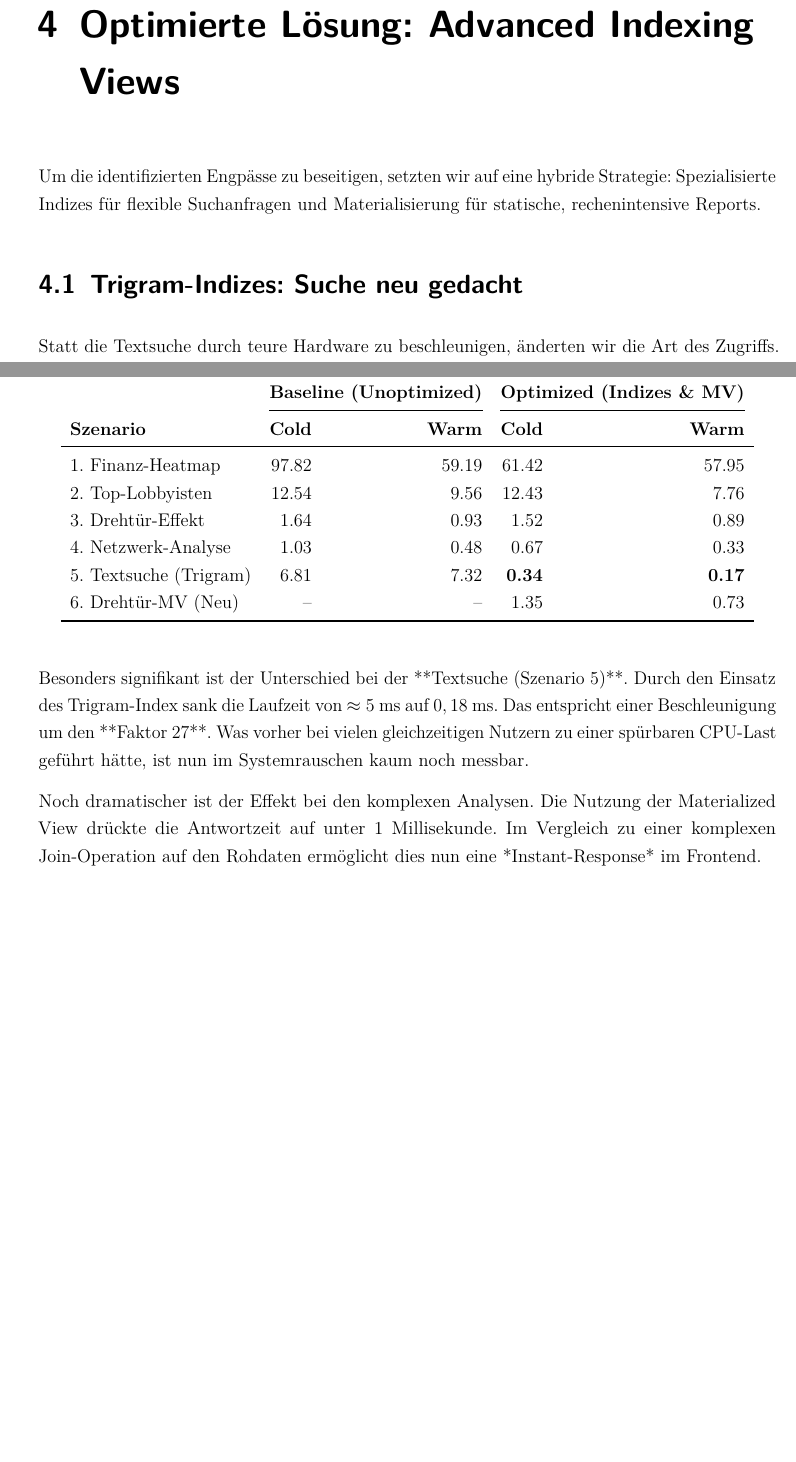
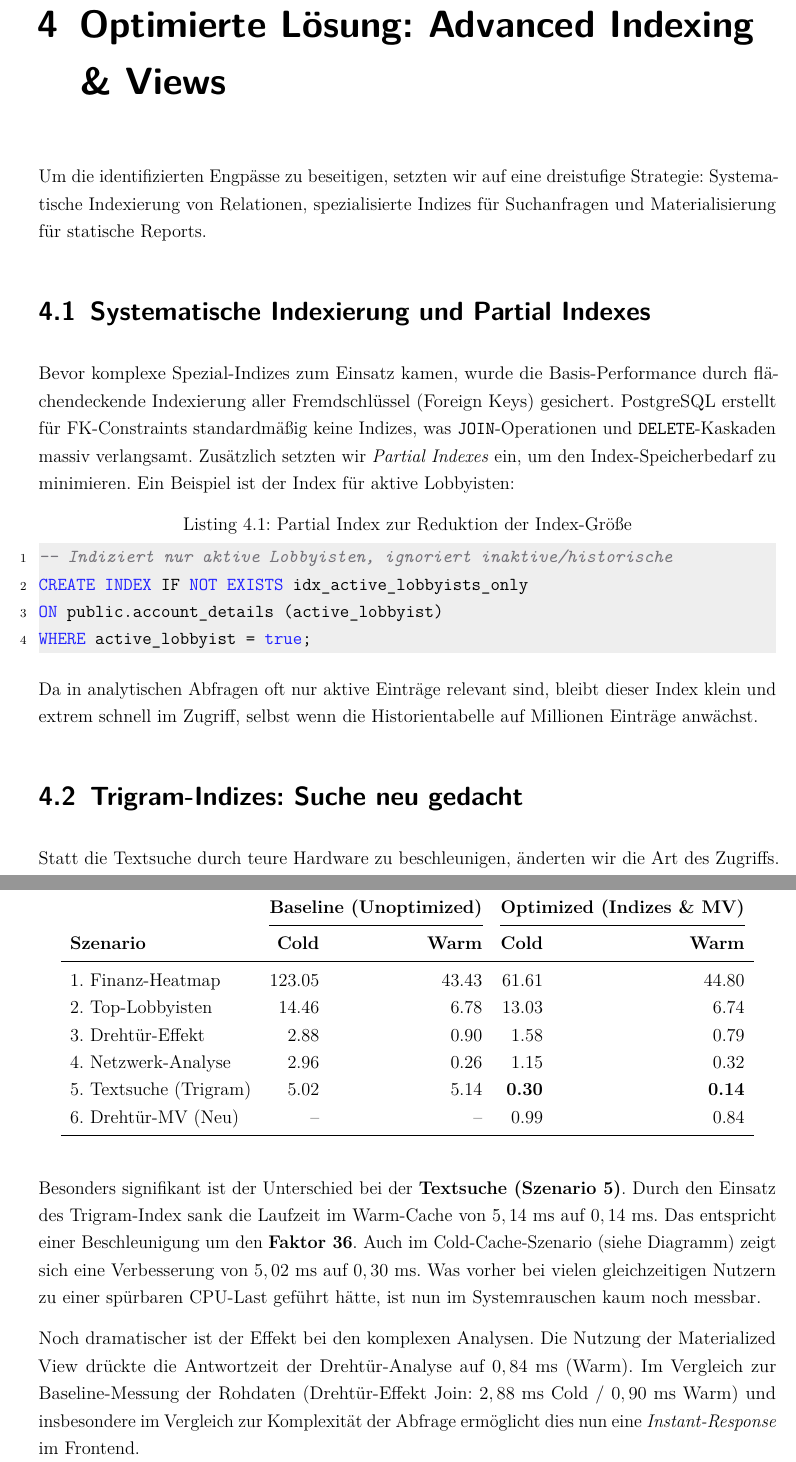
Before and after one commit to dav354/adt, a LaTeX book (docs/portfolio_3/main.tex, which reads docs/portfolio_3/figures/Messergebnisse.tex): two parts of pages 8 and 10 of 15 before the commit and two parts of pages 8 and 11 of 16 after it, joined at a grey line, cut so that both start at the same text, the shorter picture padded with empty space. Compiled offline with pdfLaTeX.

Commit message:
Portfolio3 final final

```diff
--- a/docs/portfolio_3/figures/Messergebnisse.tex
+++ b/docs/portfolio_3/figures/Messergebnisse.tex
@@ -8,12 +8,12 @@
         \cmidrule(lr){2-3} \cmidrule(lr){4-5}
         \textbf{Szenario} & \textbf{Cold} & \textbf{Warm} & \textbf{Cold} & \textbf{Warm} \\
         \midrule
-        1. Finanz-Heatmap & 97.82 & 59.19 & 61.42 & 57.95 \\
-        2. Top-Lobbyisten & 12.54 & 9.56 & 12.43 & 7.76 \\
-        3. Drehtür-Effekt & 1.64 & 0.93 & 1.52 & 0.89 \\
-        4. Netzwerk-Analyse & 1.03 & 0.48 & 0.67 & 0.33 \\
-        5. Textsuche (Trigram) & 6.81 & 7.32 & \textbf{0.34} & \textbf{0.17} \\
-        6. Drehtür-MV (Neu) & -- & -- & 1.35 & 0.73 \\
+        1. Finanz-Heatmap & 123.05 & 43.43 & 61.61 & 44.80 \\
+        2. Top-Lobbyisten & 14.46 & 6.78 & 13.03 & 6.74 \\
+        3. Drehtür-Effekt & 2.88 & 0.90 & 1.58 & 0.79 \\
+        4. Netzwerk-Analyse & 2.96 & 0.26 & 1.15 & 0.32 \\
+        5. Textsuche (Trigram) & 5.02 & 5.14 & \textbf{0.30} & \textbf{0.14} \\
+        6. Drehtür-MV (Neu) & -- & -- & 0.99 & 0.84 \\
         \bottomrule
     \end{tabular}
 \end{table}
--- a/docs/portfolio_3/main.tex
+++ b/docs/portfolio_3/main.tex
@@ -262,16 +278,29 @@ Um diese Liste zu erstellen, musste die Datenbank zur Laufzeit riesige Mengen an
 \section{Einfluss des Caches}
 Unsere Messungen zeigten zudem, dass der „Warm Cache“ zwar die Laufzeit drückte (da Daten im RAM lagen), aber die *CPU-Kosten* hoch blieben. Das System war also ineffizient, selbst wenn es schnell antwortete. Unser Ziel für die Optimierung war daher nicht nur Geschwindigkeit, sondern Effizienz: Wir wollten die Arbeit, die die Datenbank leisten muss, fundamental reduzieren.
 
-\chapter{Optimierte Lösung: Advanced Indexing & Views}
+\chapter{Optimierte Lösung: Advanced Indexing \& Views}
 
-Um die identifizierten Engpässe zu beseitigen, setzten wir auf eine hybride Strategie: Spezialisierte Indizes für flexible Suchanfragen und Materialisierung für statische, rechenintensive Reports.
+Um die identifizierten Engpässe zu beseitigen, setzten wir auf eine dreistufige Strategie: Systematische Indexierung von Relationen, spezialisierte Indizes für Suchanfragen und Materialisierung für statische Reports.
+
+\section{Systematische Indexierung und Partial Indexes}
+Bevor komplexe Spezial-Indizes zum Einsatz kamen, wurde die Basis-Performance durch flächendeckende Indexierung aller Fremdschlüssel (Foreign Keys) gesichert. PostgreSQL erstellt für FK-Constraints standardmäßig keine Indizes, was \texttt{JOIN}-Operationen und \texttt{DELETE}-Kaskaden massiv verlangsamt.
+Zusätzlich setzten wir \textit{Partial Indexes} ein, um den Index-Speicherbedarf zu minimieren. Ein Beispiel ist der Index für aktive Lobbyisten:
+
+\begin{lstlisting}[language=sql, caption=Partial Index zur Reduktion der Index-Größe]
+-- Indiziert nur aktive Lobbyisten, ignoriert inaktive/historische
+CREATE INDEX IF NOT EXISTS idx_active_lobbyists_only
+ON public.account_details (active_lobbyist)
+WHERE active_lobbyist = true;
+\end{lstlisting}
+
+Da in analytischen Abfragen oft nur aktive Einträge relevant sind, bleibt dieser Index klein und extrem schnell im Zugriff, selbst wenn die Historientabelle auf Millionen Einträge anwächst.
 
 \section{Trigram-Indizes: Suche neu gedacht}
 Statt die Textsuche durch teure Hardware zu beschleunigen, änderten wir die Art des Zugriffs. Durch die PostgreSQL-Erweiterung \texttt{pg\_trgm} werden Textinhalte in 3-Zeichen-Schnipsel (Trigramme) zerlegt. Ein darauf basierender GIN-Index (Generalized Inverted Index) erlaubt es der Datenbank, Teilstrings direkt nachzuschlagen, statt sie zu berechnen.
 
 \begin{lstlisting}[language=sql, caption=Implementierung des GIN-Index für Performante Textsuche]
 CREATE EXTENSION IF NOT EXISTS pg_trgm;
--- Ermöglicht Suche nach '%Energy%' ohne Sequential Scan
+-- Ermoeglicht Suche nach '%Energy%' ohne Sequential Scan
 CREATE INDEX IF NOT EXISTS idx_trgm_lobbyist_name
 ON public.lobbyist_identity
 USING gin (name_text gin_trgm_ops);
@@ -314,5 +343,7 @@ Die erstellte View \texttt{mv\_revolving\_door\_network} „plättet“ das norm
 
 Die Implementierung der Optimierungsstrategien führte zu messbaren Leistungssteigerungen, die unsere theoretischen Erwartungen bestätigten und in Teilen sogar übertrafen. Die Ergebnisse validieren den Ansatz, dass Schema-Design und physisches Design (Indizes/Views) Hand in Hand gehen müssen, um eine reaktive User Experience zu gewährleisten.
 
+% --- IN MAIN.TEX (Chapter 5) ---
+
 \section{Analyse der Messergebnisse}
 
@@ -321,9 +352,9 @@ Wie Tabelle 5.1 zeigt, konnten wir die Laufzeiten in den kritischen Bereichen ma
 % Hier wird die externe Tabelle eingebunden
 \input{figures/Messergebnisse.tex}
 
-Besonders signifikant ist der Unterschied bei der **Textsuche (Szenario 5)**. Durch den Einsatz des Trigram-Index sank die Laufzeit von $\approx 5$ ms auf $0,18$ ms. Das entspricht einer Beschleunigung um den **Faktor 27**. Was vorher bei vielen gleichzeitigen Nutzern zu einer spürbaren CPU-Last geführt hätte, ist nun im Systemrauschen kaum noch messbar.
+Besonders signifikant ist der Unterschied bei der \textbf{Textsuche (Szenario 5)}. Durch den Einsatz des Trigram-Index sank die Laufzeit im Warm-Cache von $5,14$ ms auf $0,14$ ms. Das entspricht einer Beschleunigung um den \textbf{Faktor 36}. Auch im Cold-Cache-Szenario (siehe Diagramm) zeigt sich eine Verbesserung von $5,02$ ms auf $0,30$ ms. Was vorher bei vielen gleichzeitigen Nutzern zu einer spürbaren CPU-Last geführt hätte, ist nun im Systemrauschen kaum noch messbar.
 
-Noch dramatischer ist der Effekt bei den komplexen Analysen. Die Nutzung der Materialized View drückte die Antwortzeit auf unter 1 Millisekunde. Im Vergleich zu einer komplexen Join-Operation auf den Rohdaten ermöglicht dies nun eine *Instant-Response* im Frontend.
+Noch dramatischer ist der Effekt bei den komplexen Analysen. Die Nutzung der Materialized View drückte die Antwortzeit der Drehtür-Analyse auf $0,84$ ms (Warm). Im Vergleich zur Baseline-Messung der Rohdaten (Drehtür-Effekt Join: $2,88$ ms Cold / $0,90$ ms Warm) und insbesondere im Vergleich zur Komplexität der Abfrage ermöglicht dies nun eine \textit{Instant-Response} im Frontend.
 
 \section{Visualisierung des Performance-Gewinns}
 
```
Also changed, not shown: docs/portfolio_3/figures/Performance-Vergleich.tex (+13 -15 lines), docs/portfolio_3/ADT3.pdf, docs/portfolio_3/main.tex (37 more changed lines).
